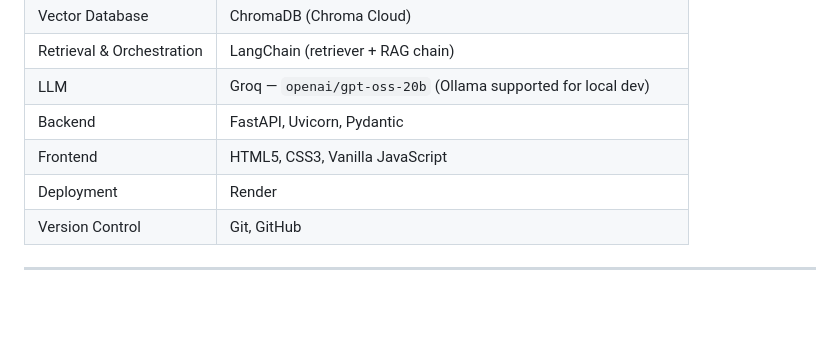
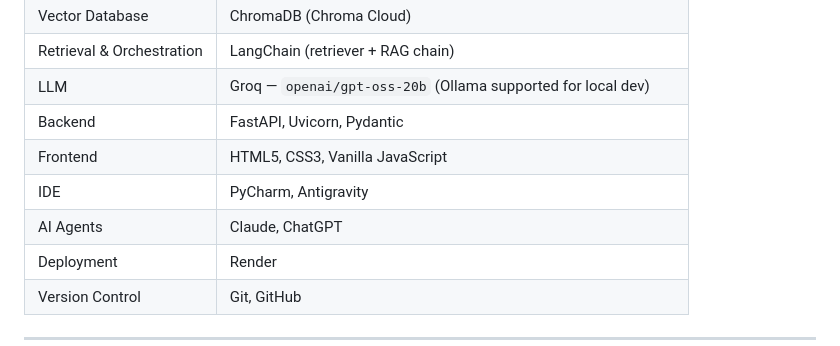
Before and after one commit to Vedant-Kohale1910/DataMind-AI, a Markdown page: README.md, the part around the change. Rendered like a GitHub page; blank space fills up the shorter version.

```diff
--- a/README.md
+++ b/README.md
@@ -66,6 +66,8 @@ The codebase is version-controlled on **GitHub** and deployed on **Render** as a
 | LLM                       | Groq — `openai/gpt-oss-20b` (Ollama supported for local dev)       |
 | Backend                   | FastAPI, Uvicorn, Pydantic                                         |
 | Frontend                  | HTML5, CSS3, Vanilla JavaScript                                    |
+| IDE                       | PyCharm, Antigravity                                                |
+| AI Agents                 | Claude, ChatGPT                                                     |
 | Deployment                | Render                                                              |
 | Version Control           | Git, GitHub                                                        |
 
```
